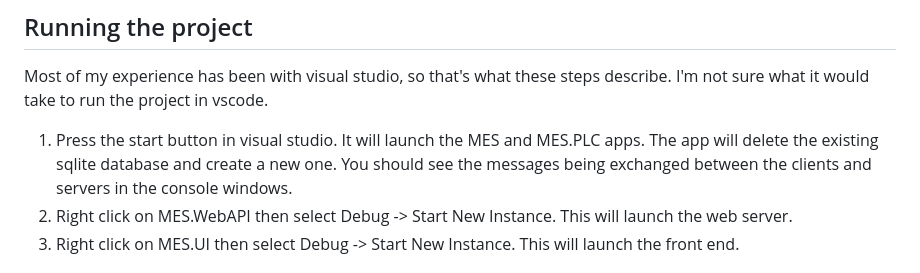
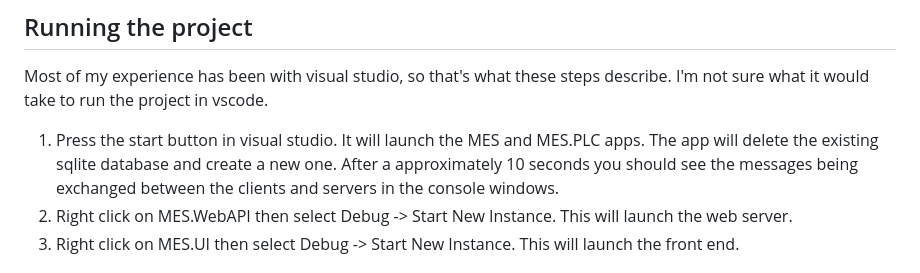
Before and after one commit to DerekGooding/MES, a Markdown page: README.md, the part around the change. Drawn GitHub-style.

```diff
--- a/README.md
+++ b/README.md
@@ -54,7 +54,7 @@ This is a web api that exposes the database to the front end.
 
 ## Running the project
 Most of my experience has been with visual studio, so that's what these steps describe. I'm not sure what it would take to run the project in vscode.
-1. Press the start button in visual studio. It will launch the MES and MES.PLC apps. The app will delete the existing sqlite database and create a new one. You should see the messages being exchanged between the clients and servers in the console windows.
+1. Press the start button in visual studio. It will launch the MES and MES.PLC apps. The app will delete the existing sqlite database and create a new one. After a approximately 10 seconds you should see the messages being exchanged between the clients and servers in the console windows.
 2. Right click on MES.WebAPI then select Debug -> Start New Instance. This will launch the web server.
 3. Right click on MES.UI then select Debug -> Start New Instance. This will launch the front end.
 
```
